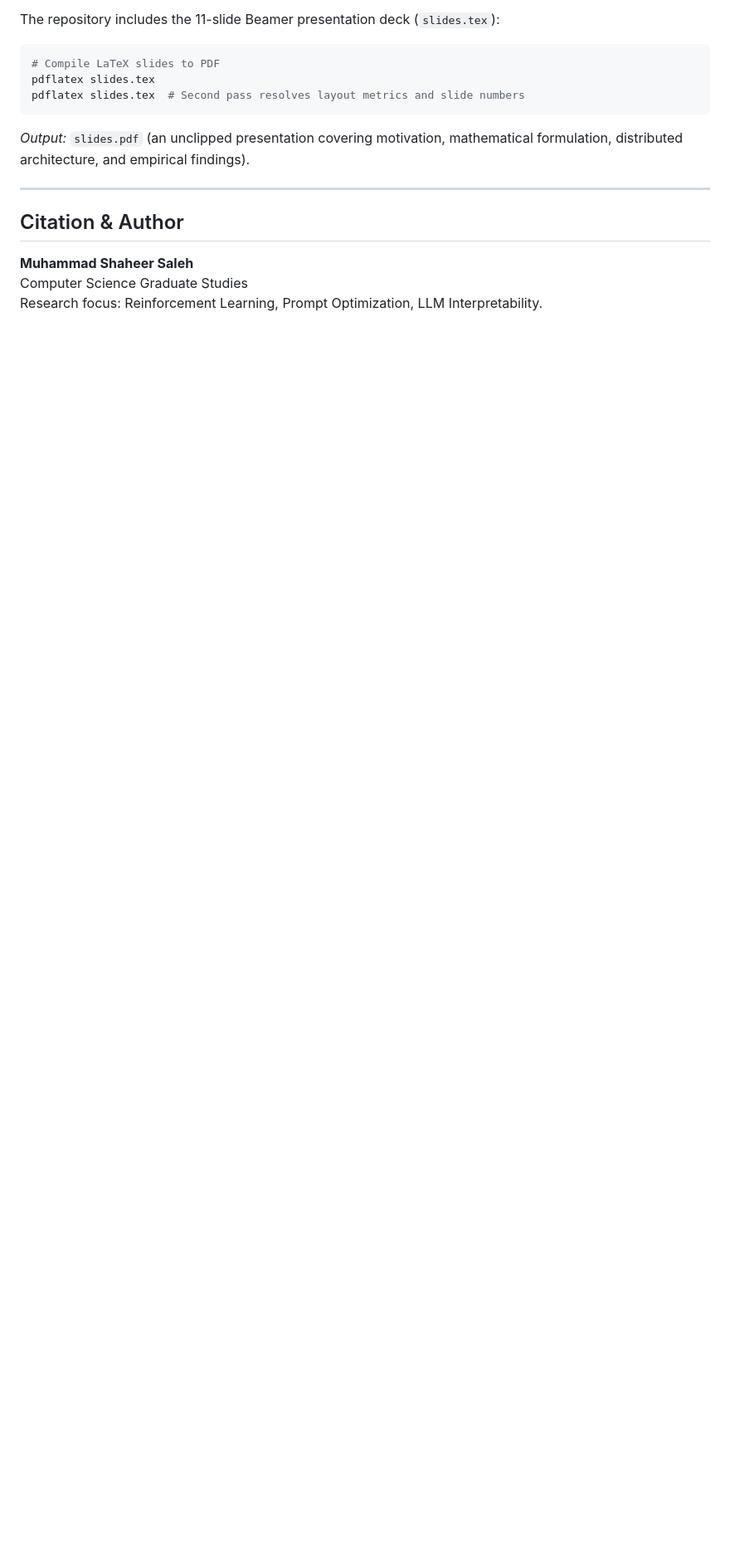
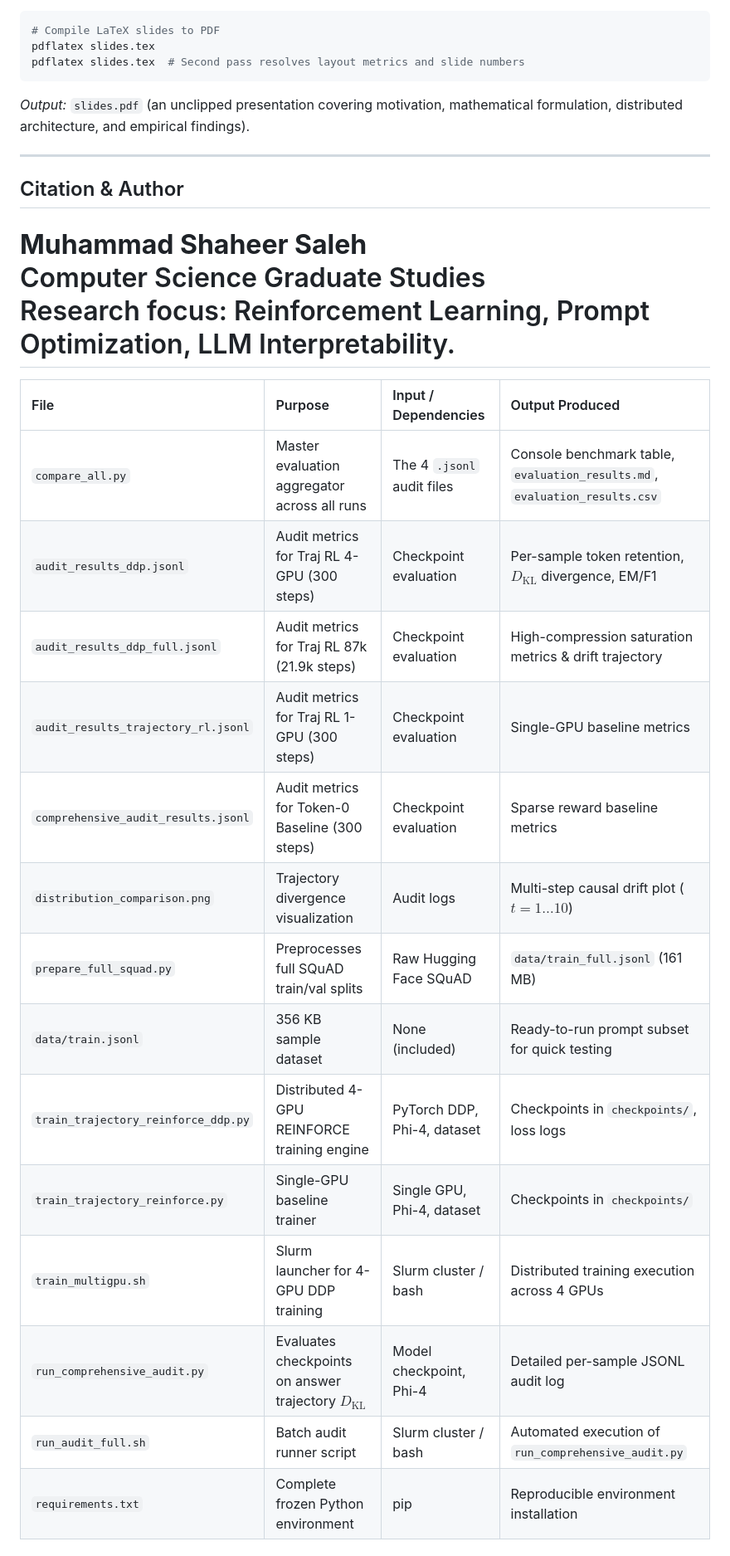
Before and after one commit to shaheersaleh/promptcompression, a Markdown page: README.md, the part around one of its changes. Shown at 83% size. Drawn GitHub-style; blank space fills up the shorter version.

```diff
--- a/README.md
+++ b/README.md
@@ -197,3 +203,21 @@ pdflatex slides.tex  # Second pass resolves layout metrics and slide numbers
 **Muhammad Shaheer Saleh**
 Computer Science Graduate Studies
 Research focus: Reinforcement Learning, Prompt Optimization, LLM Interpretability.
+=======
+| File | Purpose | Input / Dependencies | Output Produced |
+| :--- | :--- | :--- | :--- |
+| `compare_all.py` | Master evaluation aggregator across all runs | The 4 `.jsonl` audit files | Console benchmark table, `evaluation_results.md`, `evaluation_results.csv` |
+| `audit_results_ddp.jsonl` | Audit metrics for Traj RL 4-GPU (300 steps) | Checkpoint evaluation | Per-sample token retention, $D_{\mathrm{KL}}$ divergence, EM/F1 |
+| `audit_results_ddp_full.jsonl` | Audit metrics for Traj RL 87k (21.9k steps) | Checkpoint evaluation | High-compression saturation metrics & drift trajectory |
+| `audit_results_trajectory_rl.jsonl` | Audit metrics for Traj RL 1-GPU (300 steps) | Checkpoint evaluation | Single-GPU baseline metrics |
+| `comprehensive_audit_results.jsonl` | Audit metrics for Token-0 Baseline (300 steps) | Checkpoint evaluation | Sparse reward baseline metrics |
+| `distribution_comparison.png` | Trajectory divergence visualization | Audit logs | Multi-step causal drift plot ($t = 1 \dots 10$) |
+| `prepare_full_squad.py` | Preprocesses full SQuAD train/val splits | Raw Hugging Face SQuAD | `data/train_full.jsonl` (161 MB) |
+| `data/train.jsonl` | 356 KB sample dataset | None (included) | Ready-to-run prompt subset for quick testing |
+| `train_trajectory_reinforce_ddp.py` | Distributed 4-GPU REINFORCE training engine | PyTorch DDP, Phi-4, dataset | Checkpoints in `checkpoints/`, loss logs |
+| `train_trajectory_reinforce.py` | Single-GPU baseline trainer | Single GPU, Phi-4, dataset | Checkpoints in `checkpoints/` |
+| `train_multigpu.sh` | Slurm launcher for 4-GPU DDP training | Slurm cluster / bash | Distributed training execution across 4 GPUs |
+| `run_comprehensive_audit.py` | Evaluates checkpoints on answer trajectory $D_{\mathrm{KL}}$ | Model checkpoint, Phi-4 | Detailed per-sample JSONL audit log |
+| `run_audit_full.sh` | Batch audit runner script | Slurm cluster / bash | Automated execution of `run_comprehensive_audit.py` |
+| `requirements.txt` | Complete frozen Python environment | pip | Reproducible environment installation |
+
```
Also changed, not shown: other parts of README.md (+24 -1 lines).
